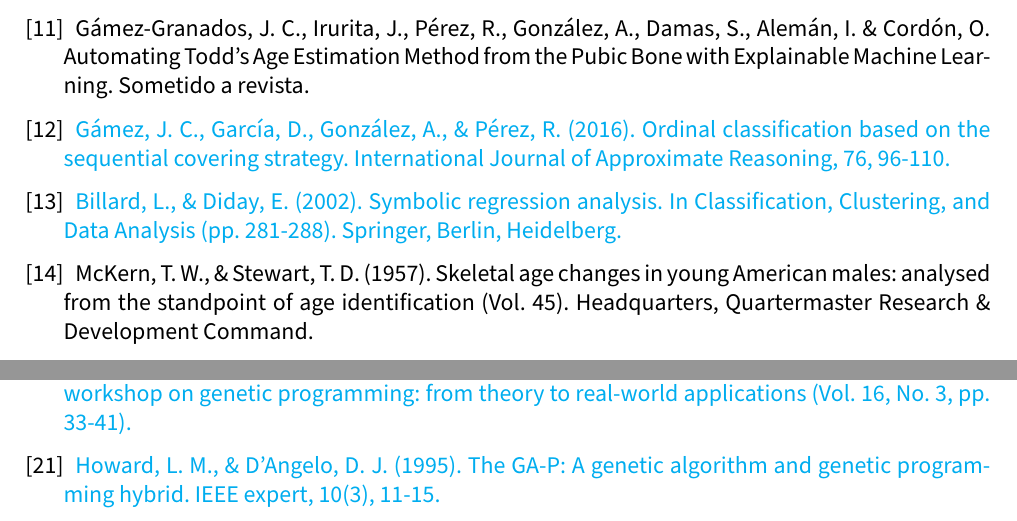
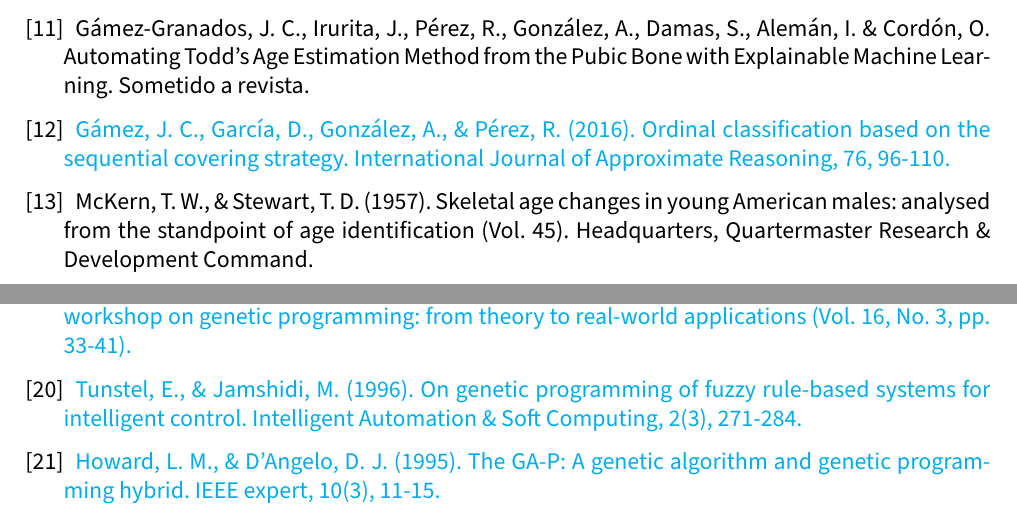
Before and after one commit to advy99/TFM, a LaTeX document (memoria/TFM.tex, which reads memoria/src/bibliografia.tex): two parts of pages 58 and 59 of 61, joined at a grey line, cut so that both start at the same text. Compiled offline with pdfLaTeX.

Commit message:
cita al trabajo de PG con reglas difusas para el control de un robot

```diff
--- a/memoria/src/bibliografia.tex
+++ b/memoria/src/bibliografia.tex
@@ -57,9 +57,9 @@
 
 	\href{https://www.sciencedirect.com/science/article/pii/S0888613X16300706}{Gámez, J. C., García, D., González, A., \& Pérez, R. (2016). Ordinal classification based on the sequential covering strategy. International Journal of Approximate Reasoning, 76, 96-110.}
 
-	\bibitem{analisisRegresionSimbolica}
-
-	\href{https://link.springer.com/chapter/10.1007/978-3-642-56181-8_31}{Billard, L., \& Diday, E. (2002). Symbolic regression analysis. In Classification, Clustering, and Data Analysis (pp. 281-288). Springer, Berlin, Heidelberg.}
+	% \bibitem{analisisRegresionSimbolica}
+	%
+	% \href{https://link.springer.com/chapter/10.1007/978-3-642-56181-8_31}{Billard, L., \& Diday, E. (2002). Symbolic regression analysis. In Classification, Clustering, and Data Analysis (pp. 281-288). Springer, Berlin, Heidelberg.}
 
 	\bibitem{primeraPropuestaMcKern}
 
@@ -89,6 +89,10 @@
 	\bibitem{PGgramaticas}
 
 	\href{https://www.researchgate.net/profile/Pa-Whigham/publication/2450222_Grammatically-based_Genetic_Programming/links/55c3c89908aebc967df1b765/Grammatically-based-Genetic-Programming.pdf}{Whigham, P. A. (1995, July). Grammatically-based genetic programming. In Proceedings of the workshop on genetic programming: from theory to real-world applications (Vol. 16, No. 3, pp. 33-41).}
+
+	\bibitem{PGcontrolRobots}
+
+	\href{https://www.tandfonline.com/doi/abs/10.1080/10798587.1996.10750674}{Tunstel, E., \& Jamshidi, M. (1996). On genetic programming of fuzzy rule-based systems for intelligent control. Intelligent Automation \& Soft Computing, 2(3), 271-284.}
 
 	\bibitem{primerGAP}
 
```
